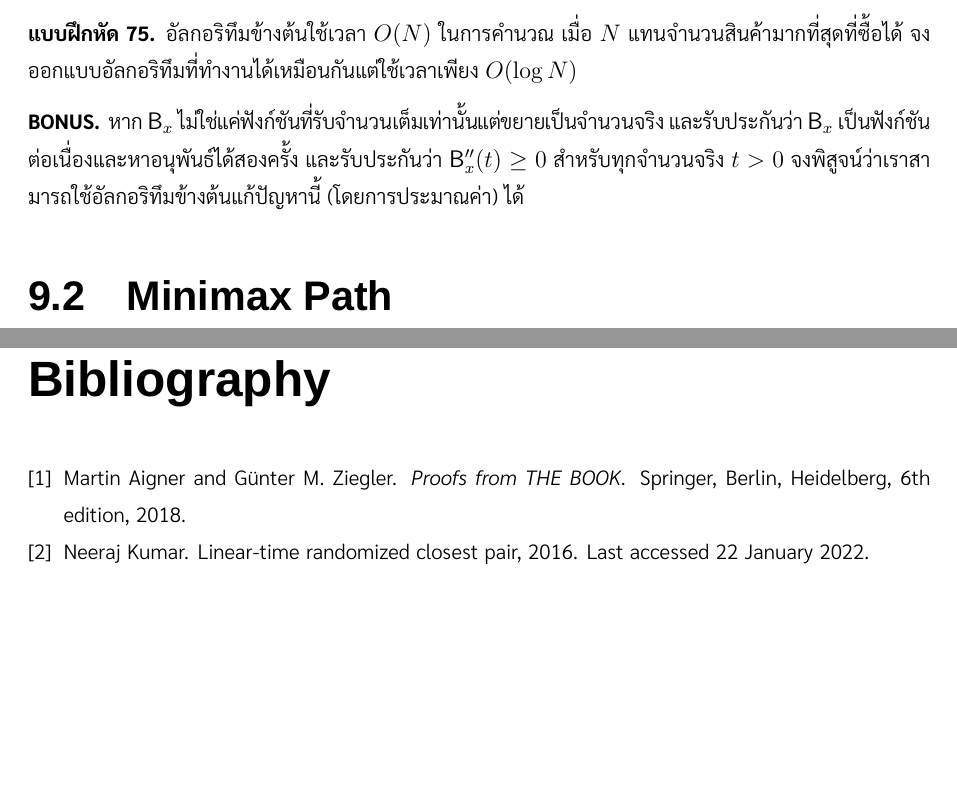
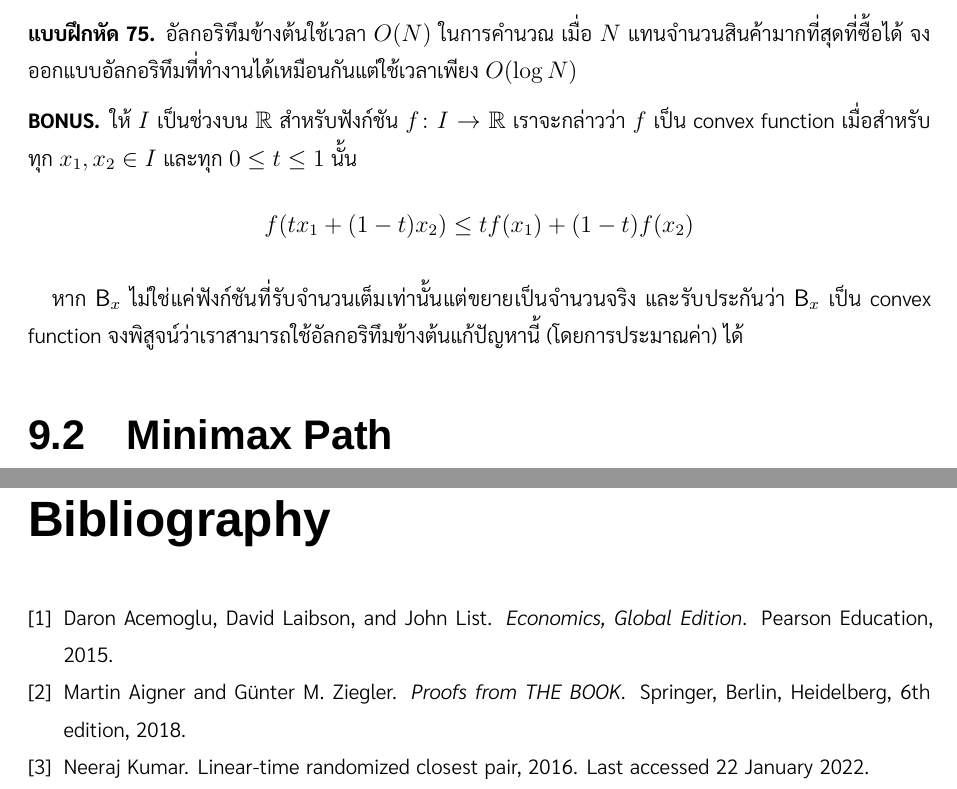
Before and after one commit to plumsirawit/101-for-ioi, a LaTeX document (book.tex, which reads chapters/chap_greedymst.tex, refs.bib): two parts of pages 38 and 47 of 47, joined at a grey line, cut so that both start at the same text, the shorter picture padded with empty space. Compiled offline with XeLaTeX; a missing font is replaced by an installed copy or a similar font.

Commit message:
fix: convex function

```diff
--- a/chapters/chap_greedymst.tex
+++ b/chapters/chap_greedymst.tex
@@ -81,7 +81,12 @@ $n$ & $\bene_\text{ก}(n)$ & $\mb_\text{ก}(n)$ & $\mb_\text{ก}(n)/p_\text{
 \end{exercise}
 
 \begin{bonus}
-หาก $\bene_x$ ไม่ใช่แค่ฟังก์ชันที่รับจำนวนเต็มเท่านั้นแต่ขยายเป็นจำนวนจริง และรับประกันว่า $\bene_x$ เป็นฟังก์ชันต่อเนื่องและหาอนุพันธ์ได้สองครั้ง และรับประกันว่า $\bene_x''(t) \geq 0$ สำหรับทุกจำนวนจริง $t > 0$ จงพิสูจน์ว่าเราสามารถใช้อัลกอริทึมข้างต้นแก้ปัญหานี้ (โดยการประมาณค่า) ได้
+ให้ $I$ เป็นช่วงบน $\R$ สำหรับฟังก์ชัน $f \colon I \to \R$ เราจะกล่าวว่า $f$ เป็น convex function เมื่อสำหรับทุก $x_1, x_2 \in I$ และทุก $0 \leq t \leq 1$ นั้น
+\[
+f(tx_1 + (1-t)x_2) \leq tf(x_1) + (1-t)f(x_2)
+\]
+
+หาก $\bene_x$ ไม่ใช่แค่ฟังก์ชันที่รับจำนวนเต็มเท่านั้นแต่ขยายเป็นจำนวนจริง และรับประกันว่า $\bene_x$ เป็น convex function จงพิสูจน์ว่าเราสามารถใช้อัลกอริทึมข้างต้นแก้ปัญหานี้ (โดยการประมาณค่า) ได้
 \end{bonus}
 
 \section{Minimax Path}
--- a/refs.bib
+++ b/refs.bib
@@ -14,3 +14,11 @@ isbn = {3662572641},
 publisher = {Springer, Berlin, Heidelberg},
 edition = {6th},
 }
+
+@book{Economics,
+author = {Acemoglu, Daron and Laibson, David and List, John},
+title = {Economics, Global Edition},
+year = {2015},
+isbn = {9781292079202},
+publisher = {Pearson Education}
+}
```
Also changed, not shown: chapters/chap_random.tex (+1 -1 lines).
